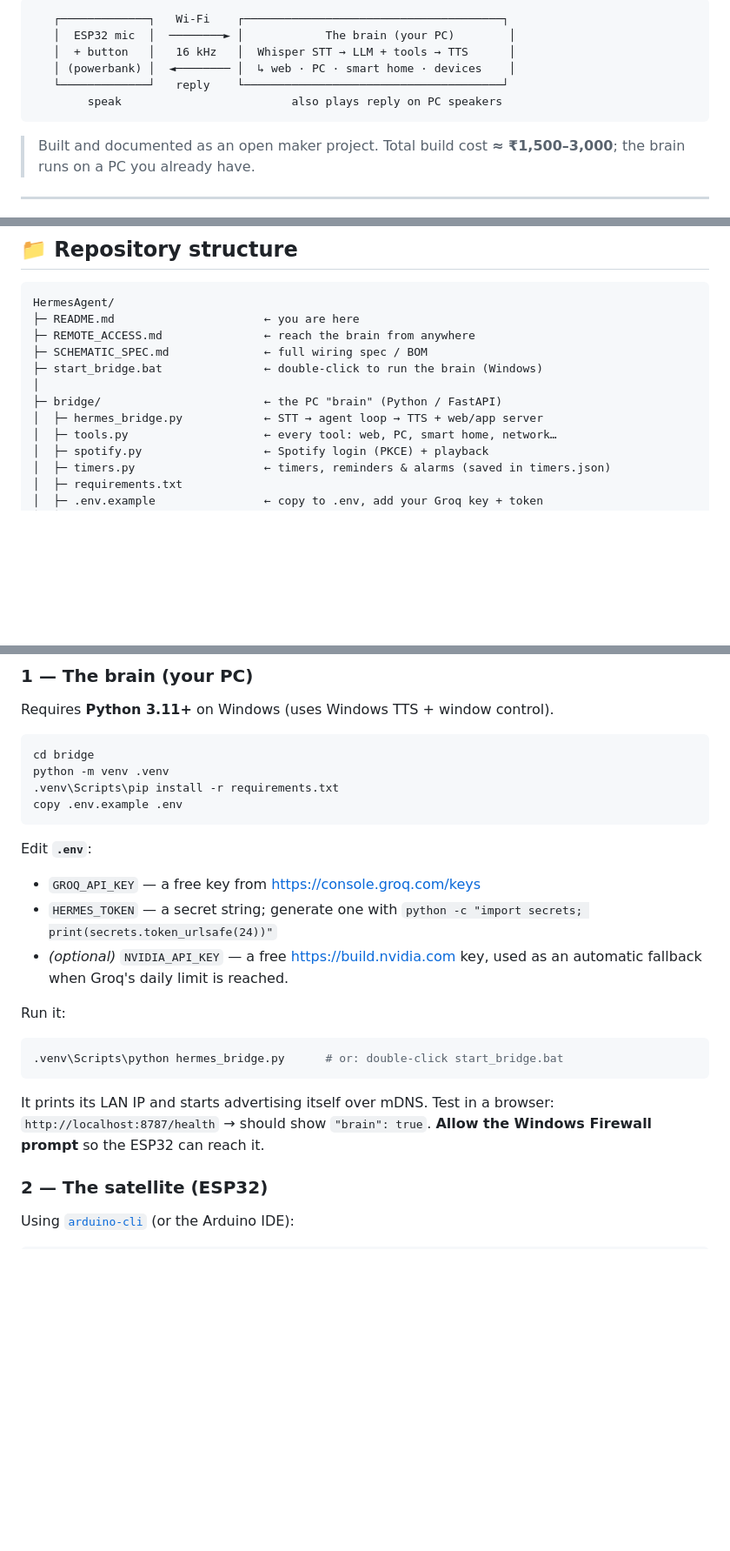
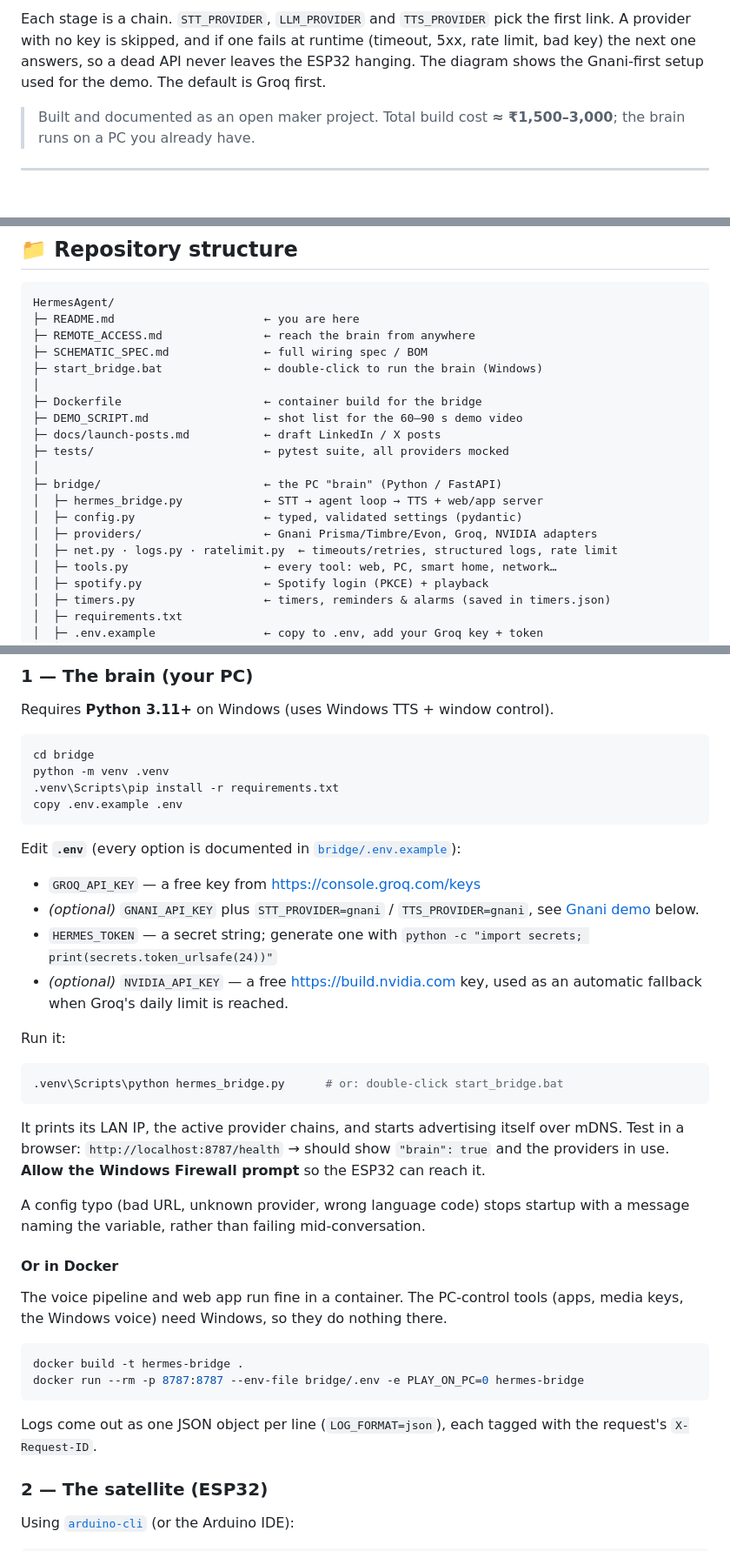
Before and after one commit to ROHITCRAFTSYT/Hermes, a Markdown page: README.md, 3 parts joined by grey strips. Shown at 87% size. Rendered like a GitHub page; blank space fills up the shorter version.

````diff
--- a/README.md
+++ b/README.md
@@ -18,11 +47,9 @@ cheap and the AI stays as powerful as you like.
 ```
-   ┌─────────────┐   Wi-Fi    ┌──────────────────────────────────────┐
-   │  ESP32 mic  │  ────────► │            The brain (your PC)        │
-   │  + button   │   16 kHz   │  Whisper STT → LLM + tools → TTS      │
-   │ (powerbank) │  ◄──────── │  ↳ web · PC · smart home · devices    │
-   └─────────────┘   reply    └──────────────────────────────────────┘
-        speak                         also plays reply on PC speakers
-```
+
+Each stage is a chain. `STT_PROVIDER`, `LLM_PROVIDER` and `TTS_PROVIDER` pick the first
+link. A provider with no key is skipped, and if one fails at runtime (timeout, 5xx, rate
+limit, bad key) the next one answers, so a dead API never leaves the ESP32 hanging.
+The diagram shows the Gnani-first setup used for the demo. The default is Groq first.
 
 > Built and documented as an open maker project. Total build cost **≈ ₹1,500–3,000**;
 > the brain runs on a PC you already have.
@@ -109,8 +138,16 @@ HermesAgent/
 ├─ SCHEMATIC_SPEC.md              ← full wiring spec / BOM
 ├─ start_bridge.bat               ← double-click to run the brain (Windows)
 │
+├─ Dockerfile                     ← container build for the bridge
+├─ DEMO_SCRIPT.md                 ← shot list for the 60–90 s demo video
+├─ docs/launch-posts.md           ← draft LinkedIn / X posts
+├─ tests/                         ← pytest suite, all providers mocked
+│
 ├─ bridge/                        ← the PC "brain" (Python / FastAPI)
 │  ├─ hermes_bridge.py            ← STT → agent loop → TTS + web/app server
+│  ├─ config.py                   ← typed, validated settings (pydantic)
+│  ├─ providers/                  ← Gnani Prisma/Timbre/Evon, Groq, NVIDIA adapters
+│  ├─ net.py · logs.py · ratelimit.py  ← timeouts/retries, structured logs, rate limit
 │  ├─ tools.py                    ← every tool: web, PC, smart home, network…
 │  ├─ spotify.py                  ← Spotify login (PKCE) + playback
 │  ├─ timers.py                   ← timers, reminders & alarms (saved in timers.json)
@@ -145,8 +182,10 @@ python -m venv .venv
 copy .env.example .env
 ```
 
-Edit **`.env`**:
+Edit **`.env`** (every option is documented in [`bridge/.env.example`](bridge/.env.example)):
 - `GROQ_API_KEY` — a free key from https://console.groq.com/keys
+- *(optional)* `GNANI_API_KEY` plus `STT_PROVIDER=gnani` / `TTS_PROVIDER=gnani`, see
+  [Gnani demo](#-gnani-demo) below.
 - `HERMES_TOKEN` — a secret string; generate one with
   `python -c "import secrets; print(secrets.token_urlsafe(24))"`
 - *(optional)* `NVIDIA_API_KEY` — a free https://build.nvidia.com key, used as an
@@ -158,9 +197,25 @@ Run it:
 .venv\Scripts\python hermes_bridge.py      # or: double-click start_bridge.bat
 ```
 
-It prints its LAN IP and starts advertising itself over mDNS. Test in a browser:
-`http://localhost:8787/health` → should show `"brain": true`. **Allow the Windows
-Firewall prompt** so the ESP32 can reach it.
+It prints its LAN IP, the active provider chains, and starts advertising itself over
+mDNS. Test in a browser: `http://localhost:8787/health` → should show `"brain": true`
+and the providers in use. **Allow the Windows Firewall prompt** so the ESP32 can reach it.
+
+A config typo (bad URL, unknown provider, wrong language code) stops startup with a
+message naming the variable, rather than failing mid-conversation.
+
+#### Or in Docker
+
+The voice pipeline and web app run fine in a container. The PC-control tools (apps, media
+keys, the Windows voice) need Windows, so they do nothing there.
+
+```bash
+docker build -t hermes-bridge .
+docker run --rm -p 8787:8787 --env-file bridge/.env -e PLAY_ON_PC=0 hermes-bridge
+```
+
+Logs come out as one JSON object per line (`LOG_FORMAT=json`), each tagged with the
+request's `X-Request-ID`.
 
 ### 2 — The satellite (ESP32)
 
````
Also changed, not shown: other parts of README.md (+115 -8 lines), DEMO_SCRIPT.md (added, +45 -0 lines), docs/launch-posts.md (added, +74 -0 lines).
